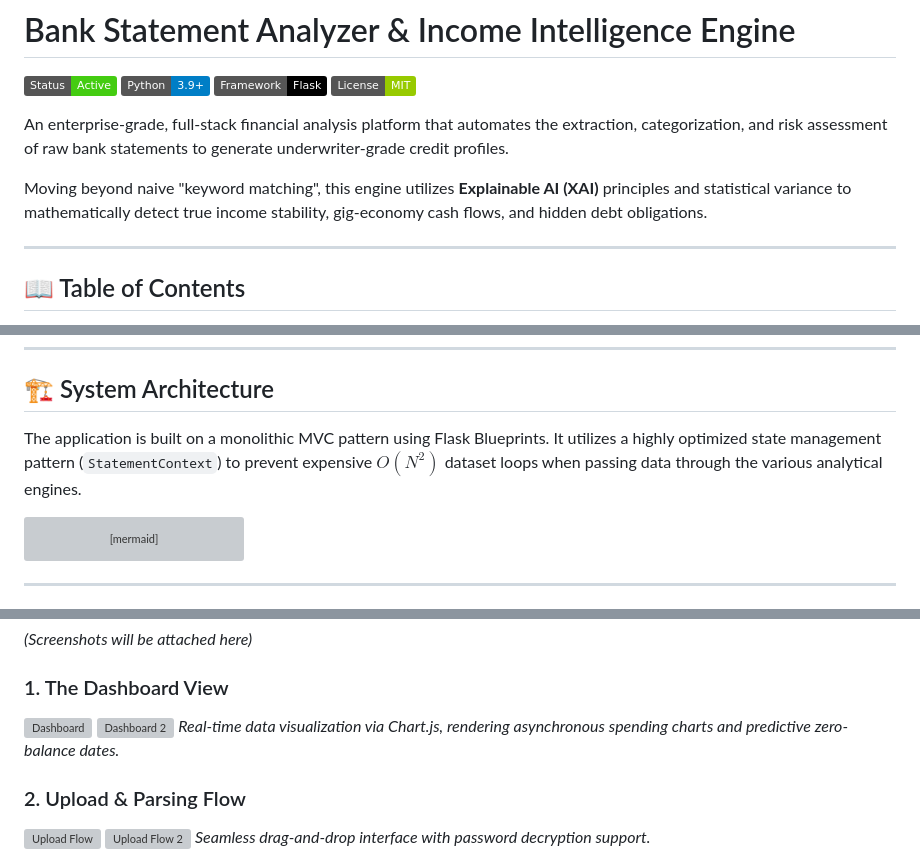
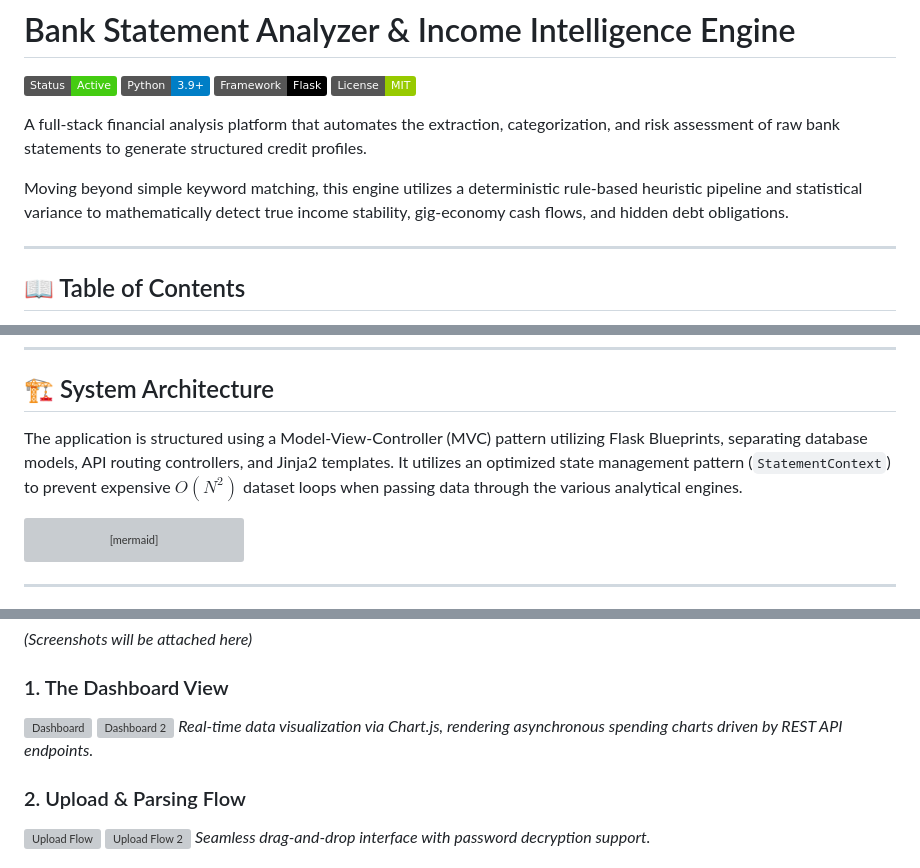
Before and after one commit to ManasPurnendu/Bank-Statement-Analyzer, a Markdown page: README.md, 3 parts joined by grey strips. Drawn GitHub-style; badges without logos; grey boxes are pictures that could not be loaded.

Commit message:
Corrected subjective terms and clarified architecture/engine descriptions in README

````diff
--- a/README.md
+++ b/README.md
@@ -2,9 +2,9 @@
 
 ![Project Banner](https://img.shields.io/badge/Status-Active-success) ![Python Version](https://img.shields.io/badge/Python-3.9%2B-blue) ![Flask](https://img.shields.io/badge/Framework-Flask-black) ![License](https://img.shields.io/badge/License-MIT-green)
 
-An enterprise-grade, full-stack financial analysis platform that automates the extraction, categorization, and risk assessment of raw bank statements to generate underwriter-grade credit profiles.
+A full-stack financial analysis platform that automates the extraction, categorization, and risk assessment of raw bank statements to generate structured credit profiles.
 
-Moving beyond naive "keyword matching", this engine utilizes **Explainable AI (XAI)** principles and statistical variance to mathematically detect true income stability, gig-economy cash flows, and hidden debt obligations.
+Moving beyond simple keyword matching, this engine utilizes a deterministic rule-based heuristic pipeline and statistical variance to mathematically detect true income stability, gig-economy cash flows, and hidden debt obligations.
 
 ---
 
@@ -31,7 +31,7 @@ Traditional financial underwriting relies heavily on manual statement reviews or
 
 ## 🏗 System Architecture
 
-The application is built on a monolithic MVC pattern using Flask Blueprints. It utilizes a highly optimized state management pattern (`StatementContext`) to prevent expensive $O(N^2)$ dataset loops when passing data through the various analytical engines.
+The application is structured using a Model-View-Controller (MVC) pattern utilizing Flask Blueprints, separating database models, API routing controllers, and Jinja2 templates. It utilizes an optimized state management pattern (`StatementContext`) to prevent expensive $O(N^2)$ dataset loops when passing data through the various analytical engines.
 
 ```mermaid
 graph TD
@@ -112,7 +112,7 @@ The analytical brain of the project consists of multiple decoupled "Engines" tha
 ### 1. The Dashboard View
 ![Dashboard](assets/screenshots/screenshot-1.png)
 ![Dashboard 2](assets/screenshots/screenshot-2.png)
-*Real-time data visualization via Chart.js, rendering asynchronous spending charts and predictive zero-balance dates.*
+*Real-time data visualization via Chart.js, rendering asynchronous spending charts driven by REST API endpoints.*
 
 ### 2. Upload & Parsing Flow
 ![Upload Flow](assets/screenshots/screenshot-3.png)
````
